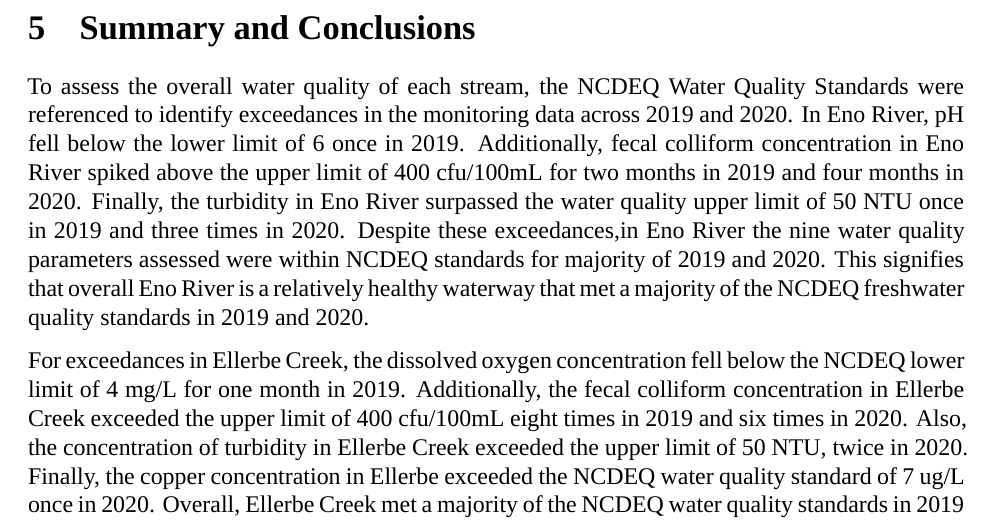
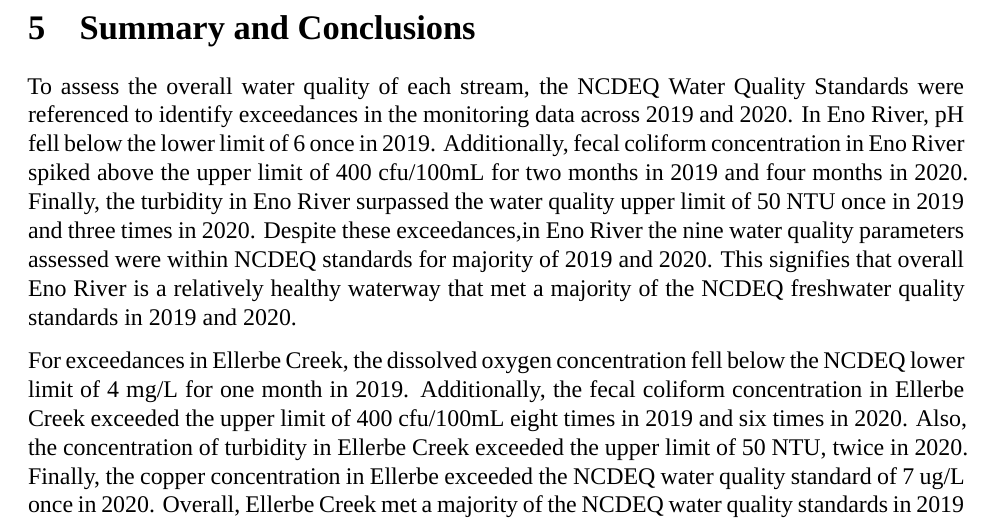
Before and after one commit to arl57/EDA_Final_Project_DurhamWQ, an R Markdown document (August_Lindborg_ENV872_Project.Rmd): part of page 31 of 32, cut so that both start at the same text. Rendered offline with R 4.5, knitr and Pandoc, then LaTeX, with nearby package versions; code that draws random numbers runs with fixed seeds of ours; a font, style sheet, LaTeX package, included part or bibliography that could not be used is replaced or left out.

Commit message:
spelling fix

```diff
--- a/August_Lindborg_ENV872_Project.Rmd
+++ b/August_Lindborg_ENV872_Project.Rmd
@@ -473,9 +473,9 @@
 
 # Summary and Conclusions
 
-To assess the overall water quality of each stream, the NCDEQ Water Quality Standards were referenced to identify exceedances in the monitoring data across 2019 and 2020. In Eno River, pH fell below the lower limit of 6 once in 2019. Additionally, fecal colliform concentration in Eno River spiked above the upper limit of 400 cfu/100mL for two months in 2019 and four months in 2020. Finally, the turbidity in Eno River surpassed the water quality upper limit of 50 NTU once in 2019 and three times in 2020. Despite these exceedances,in Eno River the nine water quality parameters assessed were within NCDEQ standards for majority of 2019 and 2020. This signifies that overall Eno River is a relatively healthy waterway that met a majority of the NCDEQ freshwater quality standards in 2019 and 2020.
+To assess the overall water quality of each stream, the NCDEQ Water Quality Standards were referenced to identify exceedances in the monitoring data across 2019 and 2020. In Eno River, pH fell below the lower limit of 6 once in 2019. Additionally, fecal coliform concentration in Eno River spiked above the upper limit of 400 cfu/100mL for two months in 2019 and four months in 2020. Finally, the turbidity in Eno River surpassed the water quality upper limit of 50 NTU once in 2019 and three times in 2020. Despite these exceedances,in Eno River the nine water quality parameters assessed were within NCDEQ standards for majority of 2019 and 2020. This signifies that overall Eno River is a relatively healthy waterway that met a majority of the NCDEQ freshwater quality standards in 2019 and 2020.
 
-For exceedances in Ellerbe Creek, the dissolved oxygen concentration fell below the NCDEQ lower limit of 4 mg/L for one month in 2019. Additionally, the fecal colliform concentration in Ellerbe Creek exceeded the upper limit of 400 cfu/100mL eight times in 2019 and six times in 2020. Also, the concentration of turbidity in Ellerbe Creek exceeded the upper limit of 50 NTU, twice in 2020. Finally, the copper concentration in Ellerbe exceeded the NCDEQ water quality standard of 7 ug/L once in 2020. Overall, Ellerbe Creek met a majority of the NCDEQ water quality standards in 2019 and 2020 with the exception of fecal colliform which had greater than 50% exceedances. High bacteria in the water across both years signifies the need for source control measures to identify and abate bacteria pollution.  Based on the Ellerbe Creek Watershed Management Improvement Plan, the City of Durham plans to address the high bacteria in Ellerbe Creek through BMP implementation, stream restoration projects, and sanitary sewer rehabilitation and replacement.
+For exceedances in Ellerbe Creek, the dissolved oxygen concentration fell below the NCDEQ lower limit of 4 mg/L for one month in 2019. Additionally, the fecal coliform concentration in Ellerbe Creek exceeded the upper limit of 400 cfu/100mL eight times in 2019 and six times in 2020. Also, the concentration of turbidity in Ellerbe Creek exceeded the upper limit of 50 NTU, twice in 2020. Finally, the copper concentration in Ellerbe exceeded the NCDEQ water quality standard of 7 ug/L once in 2020. Overall, Ellerbe Creek met a majority of the NCDEQ water quality standards in 2019 and 2020 with the exception of fecal coliform which had greater than 50% exceedances. High bacteria in the water across both years signifies the need for source control measures to identify and abate bacteria pollution.  Based on the Ellerbe Creek Watershed Management Improvement Plan, the City of Durham plans to address the high bacteria in Ellerbe Creek through BMP implementation, stream restoration projects, and sanitary sewer rehabilitation and replacement.
 
 We suspected that water quality may show improvements in 2020 compared to 2019, as some studies have shown that the COVID-19 pandemic has resulted in improved surface water quality globally. Water quality changes between 2019 and 2020 were variable for both Ellerbe Creek and Eno River, with some parameters improving, most remaining the same, and some getting worse. Zinc concentrations, for example, decreased in both streams, but only significantly in Eno River. Turbidity on the other hand increased in 2020 for both streams. Decrease in zinc concentrations could be attributed to less road traffic. Break pads and tires release metal particles, which are considered a major source of zinc in urban streams. For turbidity, this could indicate more erosion and sedimentation in 2020 compared to 2019. However, because rainfall and turbidity are correlated, it could simply indicate that rainfall was higher in 2020 compared to 2019, which we were not able to confirm. In general, it appears that water quality did not improve overall from 2019 to 2020 in Eno River or Ellerbe Creek. It is interesting to note that specific parameters did improve, such as zinc, likely as a result of changes in urban traffic due to the pandemic.
 
```
